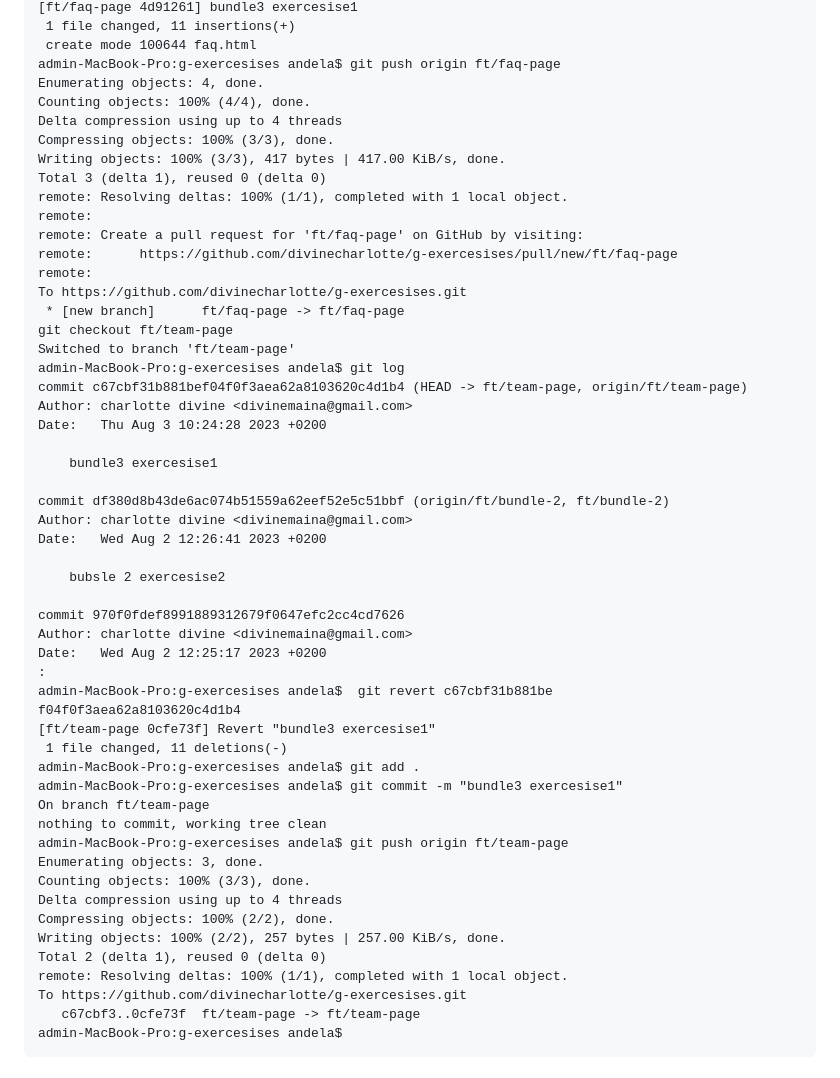
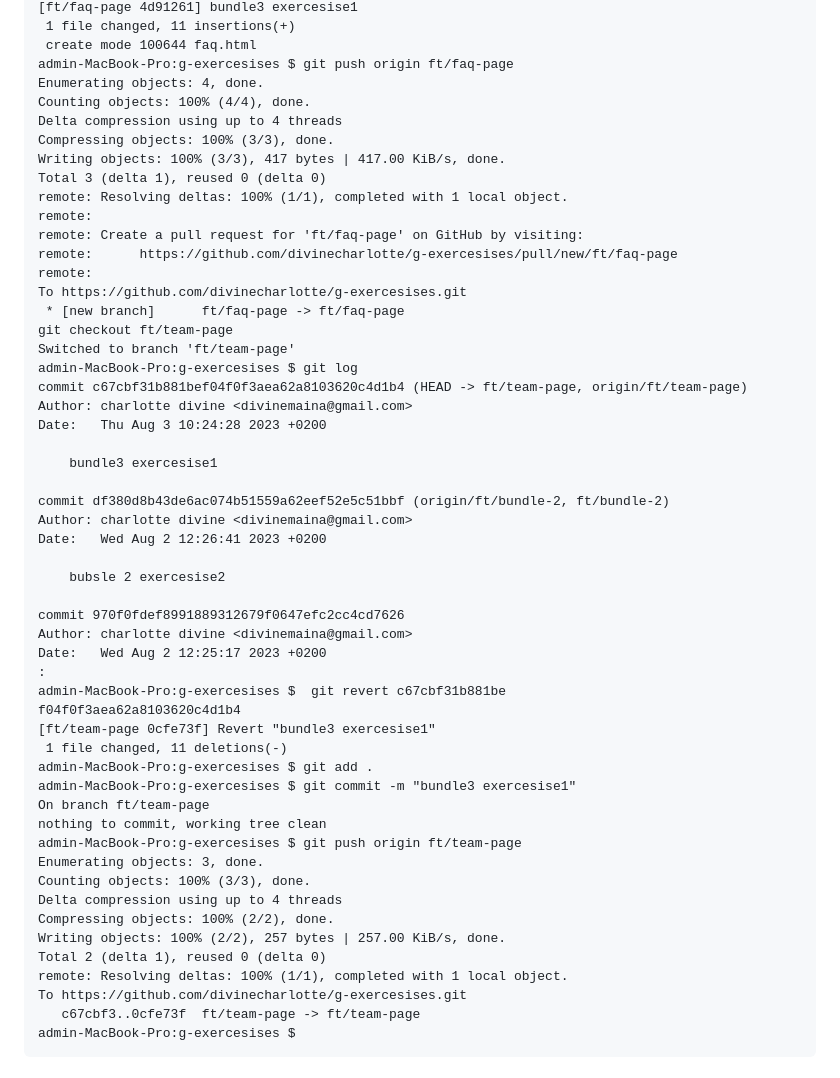
Before and after one commit to divinecharlotte/g-exercesises, a Markdown page: README.md, the part around one of its changes. Rendered like a GitHub page.

````diff
--- a/README.md
+++ b/README.md
@@ -371,7 +371,7 @@ admin-MacBook-Pro:g-exercesises andela$ git commit -m "bundle3 exercesise1"
 [ft/faq-page 4d91261] bundle3 exercesise1
  1 file changed, 11 insertions(+)
  create mode 100644 faq.html
-admin-MacBook-Pro:g-exercesises andela$ git push origin ft/faq-page
+admin-MacBook-Pro:g-exercesises $ git push origin ft/faq-page
 Enumerating objects: 4, done.
 Counting objects: 100% (4/4), done.
 Delta compression using up to 4 threads
@@ -387,7 +387,7 @@ To https://github.com/divinecharlotte/g-exercesises.git
  * [new branch]      ft/faq-page -> ft/faq-page
 git checkout ft/team-page
 Switched to branch 'ft/team-page'
-admin-MacBook-Pro:g-exercesises andela$ git log
+admin-MacBook-Pro:g-exercesises $ git log
 commit c67cbf31b881bef04f0f3aea62a8103620c4d1b4 (HEAD -> ft/team-page, origin/ft/team-page)
 Author: charlotte divine <divinemaina@gmail.com>
 Date:   Thu Aug 3 10:24:28 2023 +0200
@@ -404,15 +404,15 @@ commit 970f0fdef8991889312679f0647efc2cc4cd7626
 Author: charlotte divine <divinemaina@gmail.com>
 Date:   Wed Aug 2 12:25:17 2023 +0200
 :
-admin-MacBook-Pro:g-exercesises andela$  git revert c67cbf31b881be
+admin-MacBook-Pro:g-exercesises $  git revert c67cbf31b881be
 f04f0f3aea62a8103620c4d1b4
 [ft/team-page 0cfe73f] Revert "bundle3 exercesise1"
  1 file changed, 11 deletions(-)
-admin-MacBook-Pro:g-exercesises andela$ git add .
-admin-MacBook-Pro:g-exercesises andela$ git commit -m "bundle3 exercesise1"
+admin-MacBook-Pro:g-exercesises $ git add .
+admin-MacBook-Pro:g-exercesises $ git commit -m "bundle3 exercesise1"
 On branch ft/team-page
 nothing to commit, working tree clean
-admin-MacBook-Pro:g-exercesises andela$ git push origin ft/team-page
+admin-MacBook-Pro:g-exercesises $ git push origin ft/team-page
 Enumerating objects: 3, done.
 Counting objects: 100% (3/3), done.
 Delta compression using up to 4 threads
@@ -422,5 +422,5 @@ Total 2 (delta 1), reused 0 (delta 0)
 remote: Resolving deltas: 100% (1/1), completed with 1 local object.
 To https://github.com/divinecharlotte/g-exercesises.git
    c67cbf3..0cfe73f  ft/team-page -> ft/team-page
-admin-MacBook-Pro:g-exercesises andela$
+admin-MacBook-Pro:g-exercesises $
 ```
````
Also changed, not shown: other parts of README.md (+73 -20 lines).
